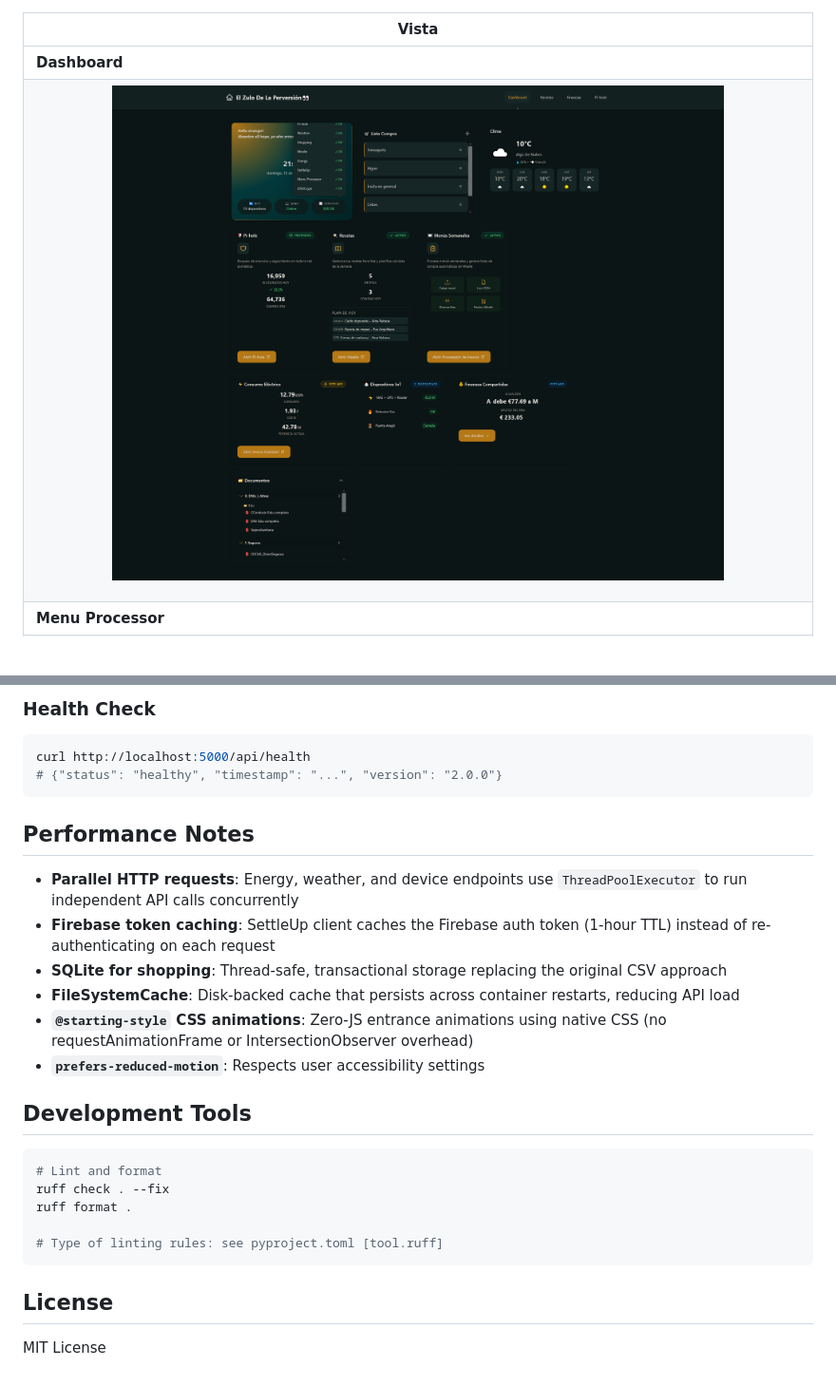
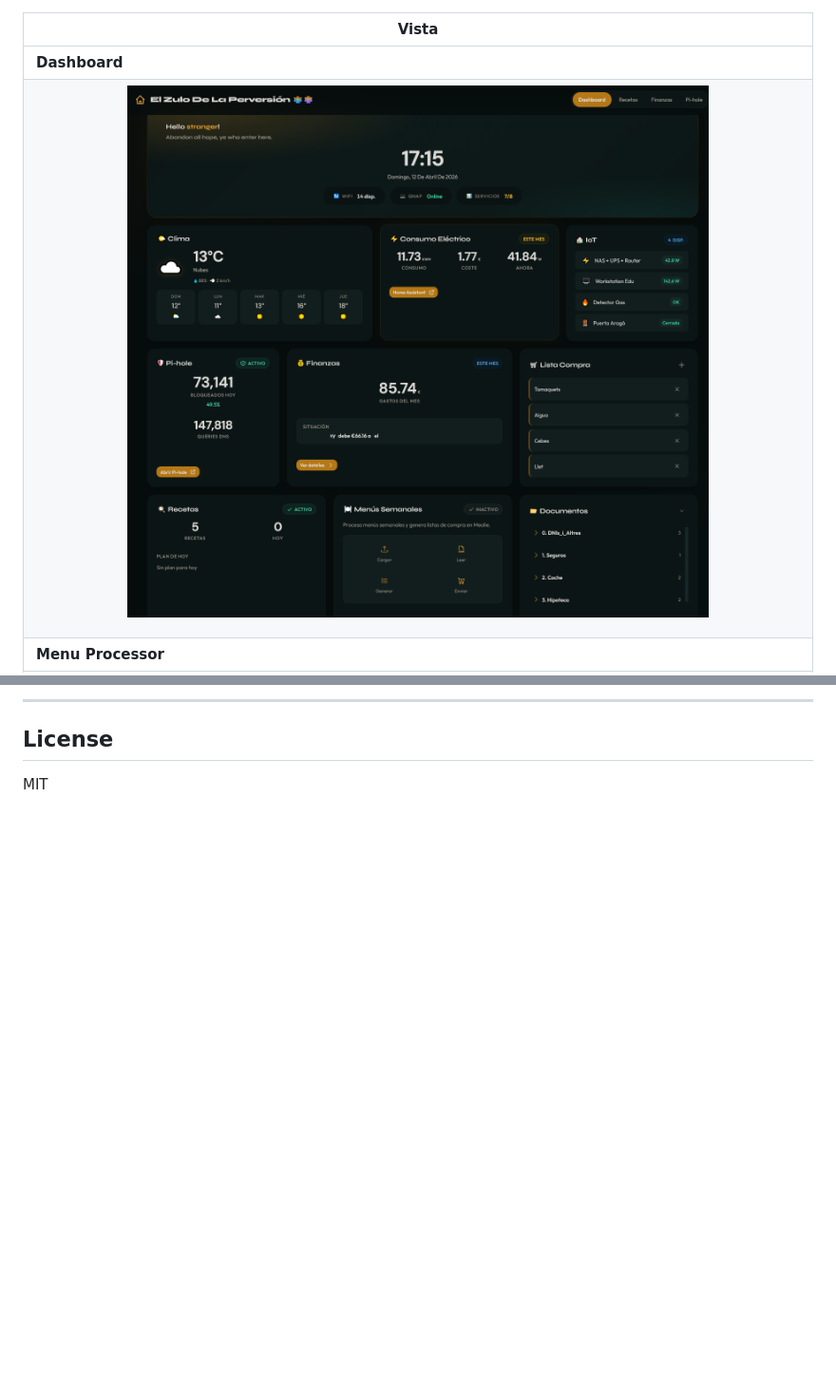
Before and after one commit to eduardo-lezama/intranet-dashboard, a Markdown page: README.md, 2 parts joined by grey strips. Shown at 95% size. Drawn GitHub-style; pictures changed too: assets/intranet.png; blank space fills up the shorter version.

````diff
--- a/README.md
+++ b/README.md
@@ -230,29 +131,5 @@ The application requires persistent storage for:
-### Health Check
-
-```bash
-curl http://localhost:5000/api/health
-# {"status": "healthy", "timestamp": "...", "version": "2.0.0"}
-```
-
-## Performance Notes
-
-- **Parallel HTTP requests**: Energy, weather, and device endpoints use `ThreadPoolExecutor` to run independent API calls concurrently
-- **Firebase token caching**: SettleUp client caches the Firebase auth token (1-hour TTL) instead of re-authenticating on each request
-- **SQLite for shopping**: Thread-safe, transactional storage replacing the original CSV approach
-- **FileSystemCache**: Disk-backed cache that persists across container restarts, reducing API load
-- **`@starting-style` CSS animations**: Zero-JS entrance animations using native CSS (no requestAnimationFrame or IntersectionObserver overhead)
-- **`prefers-reduced-motion`**: Respects user accessibility settings
-
-## Development Tools
-
-```bash
-# Lint and format
-ruff check . --fix
-ruff format .
-
-# Type of linting rules: see pyproject.toml [tool.ruff]
-```
+---
 
 ## License
 
-MIT License
+MIT
````
Also changed, not shown: other parts of README.md (+97 -196 lines).
